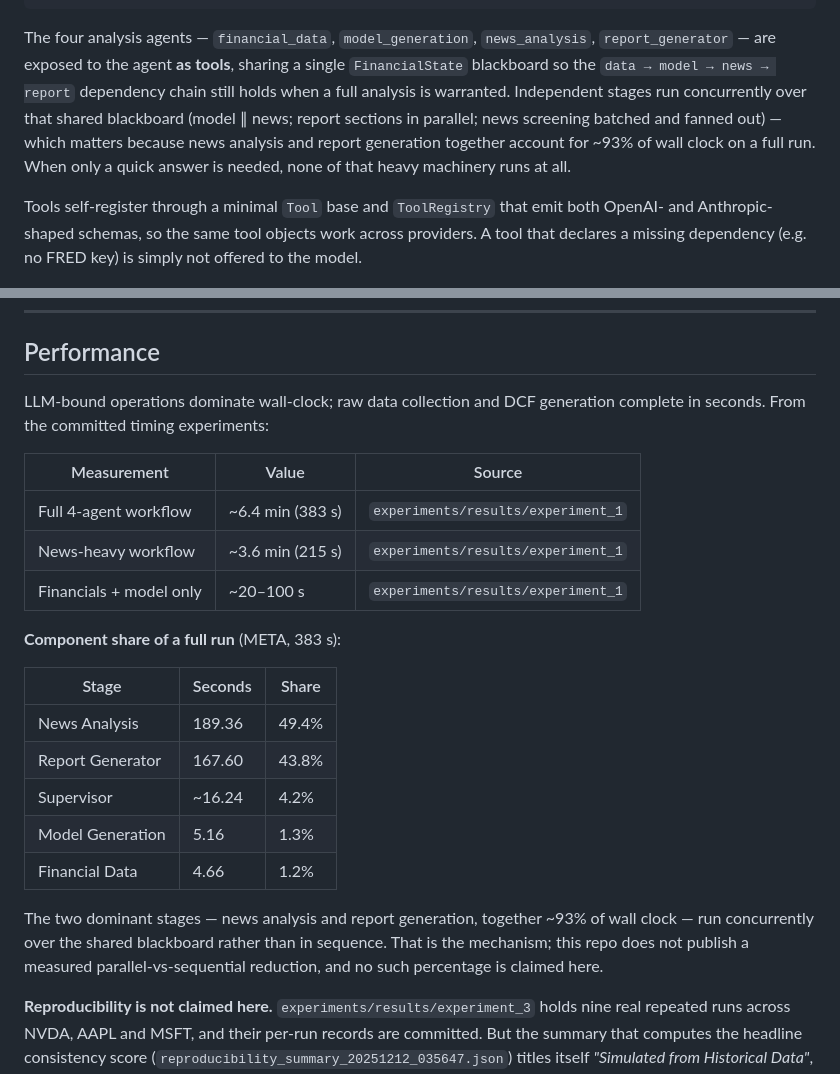
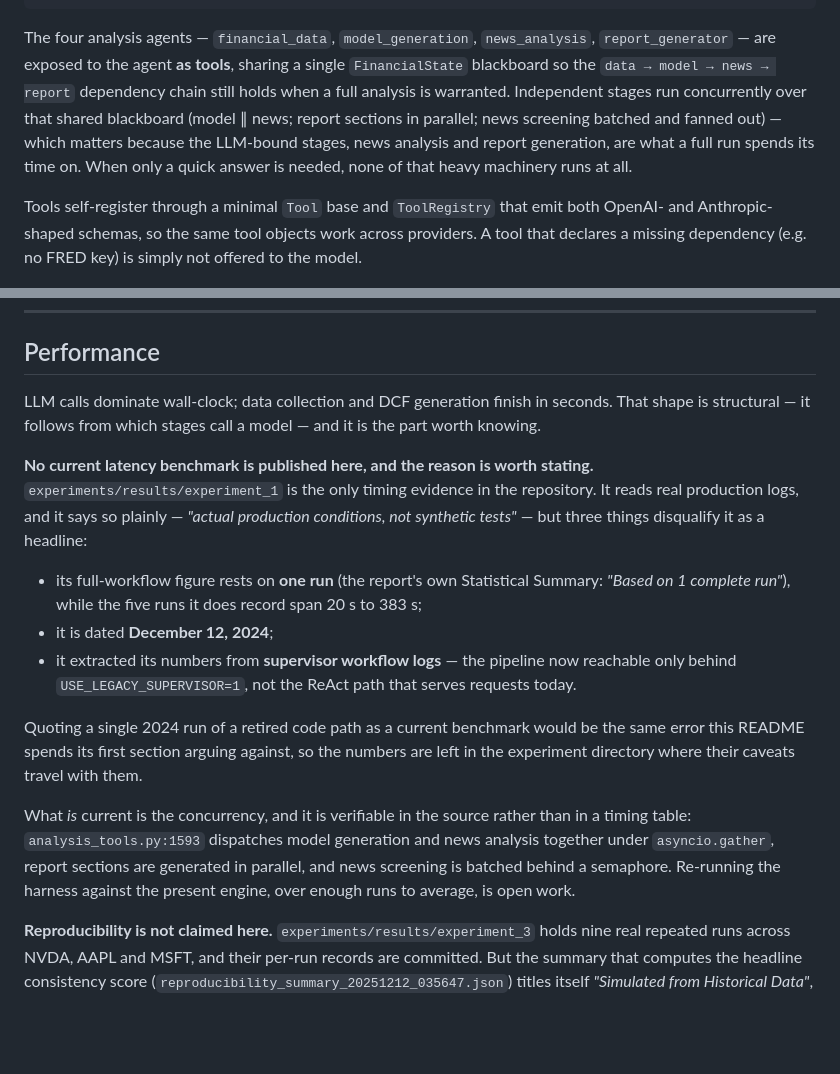
Before and after one commit to Agentic-Analyst/stock-analyst, a Markdown page: README.md, 2 parts joined by grey strips. Rendered like a GitHub page; blank space fills up the shorter version.

Commit message:
docs: stop publishing a latency benchmark that is one run of a retired path
The Performance section quoted ~6.4 min for a full workflow and a
component split of 49.4% / 43.8%, sourced from experiments/results/
experiment_1. Those are real production-log measurements, not estimates.
Three things disqualify them as a current benchmark:

- the full-workflow figure rests on ONE run. The report's own Statistical
  Summary says "Based on 1 complete run", while the five runs it does
  record span 20 s to 383 s, so quoting 383 s picks the slowest.
- it is dated December 12, 2024.
- it read supervisor workflow logs, and that pipeline is now reachable
  only behind USE_LEGACY_SUPERVISOR=1. It does not describe the ReAct path
  that serves requests today.

Quoting a single 2024 run of a retired code path as a live benchmark is
the error this README's first section argues against, so the numbers stay
in the experiment directory where their caveats travel with them.

The concurrency claim survives because it is verifiable in source rather
than in a timing table: analysis_tools.py:1593 dispatches model generation
and news analysis together under asyncio.gather. The "~93% of wall clock"
figure attached to it does not survive, and is removed here and from the
architecture section.

Re-running the harness against the present engine, over enough runs to
average, is named as open work.

Co-Authored-By: Claude Opus 5 (1M context) <noreply@anthropic.com>

````diff
--- a/README.md
+++ b/README.md
@@ -173,7 +173,7 @@ A **ReAct tool-use agent** at the entry point. There is no fixed pipeline and no
                    Excel DCF  ·  Screening JSON  ·  Analyst Report
 ```
 
-The four analysis agents — `financial_data`, `model_generation`, `news_analysis`, `report_generator` — are exposed to the agent **as tools**, sharing a single `FinancialState` blackboard so the `data → model → news → report` dependency chain still holds when a full analysis is warranted. Independent stages run concurrently over that shared blackboard (model ∥ news; report sections in parallel; news screening batched and fanned out) — which matters because news analysis and report generation together account for ~93% of wall clock on a full run. When only a quick answer is needed, none of that heavy machinery runs at all.
+The four analysis agents — `financial_data`, `model_generation`, `news_analysis`, `report_generator` — are exposed to the agent **as tools**, sharing a single `FinancialState` blackboard so the `data → model → news → report` dependency chain still holds when a full analysis is warranted. Independent stages run concurrently over that shared blackboard (model ∥ news; report sections in parallel; news screening batched and fanned out) — which matters because the LLM-bound stages, news analysis and report generation, are what a full run spends its time on. When only a quick answer is needed, none of that heavy machinery runs at all.
 
 Tools self-register through a minimal `Tool` base and `ToolRegistry` that emit both OpenAI- and Anthropic-shaped schemas, so the same tool objects work across providers. A tool that declares a missing dependency (e.g. no FRED key) is simply not offered to the model.
 
@@ -449,28 +449,30 @@ Screening is **parallelized**: up to 50 articles are batched and the batches dis
 
 ## Performance
 
-LLM-bound operations dominate wall-clock; raw data collection and DCF generation complete in seconds. From the committed timing experiments:
+LLM calls dominate wall-clock; data collection and DCF generation finish in seconds.
+That shape is structural — it follows from which stages call a model — and it is the
+part worth knowing.
 
-| Measurement | Value | Source |
-|---|---|---|
-| Full 4-agent workflow | ~6.4 min (383 s) | `experiments/results/experiment_1` |
-| News-heavy workflow | ~3.6 min (215 s) | `experiments/results/experiment_1` |
-| Financials + model only | ~20–100 s | `experiments/results/experiment_1` |
+**No current latency benchmark is published here, and the reason is worth stating.**
+`experiments/results/experiment_1` is the only timing evidence in the repository. It
+reads real production logs, and it says so plainly — *"actual production conditions, not
+synthetic tests"* — but three things disqualify it as a headline:
 
-**Component share of a full run** (META, 383 s):
+- its full-workflow figure rests on **one run** (the report's own Statistical Summary:
+  *"Based on 1 complete run"*), while the five runs it does record span 20 s to 383 s;
+- it is dated **December 12, 2024**;
+- it extracted its numbers from **supervisor workflow logs** — the pipeline now reachable
+  only behind `USE_LEGACY_SUPERVISOR=1`, not the ReAct path that serves requests today.
 
-| Stage | Seconds | Share |
-|---|---|---|
-| News Analysis | 189.36 | 49.4% |
-| Report Generator | 167.60 | 43.8% |
-| Supervisor | ~16.24 | 4.2% |
-| Model Generation | 5.16 | 1.3% |
-| Financial Data | 4.66 | 1.2% |
+Quoting a single 2024 run of a retired code path as a current benchmark would be the
+same error this README spends its first section arguing against, so the numbers are left
+in the experiment directory where their caveats travel with them.
 
-The two dominant stages — news analysis and report generation, together ~93% of wall
-clock — run concurrently over the shared blackboard rather than in sequence. That is the
-mechanism; this repo does not publish a measured parallel-vs-sequential reduction, and no
-such percentage is claimed here.
+What *is* current is the concurrency, and it is verifiable in the source rather than in a
+timing table: `analysis_tools.py:1593` dispatches model generation and news analysis
+together under `asyncio.gather`, report sections are generated in parallel, and news
+screening is batched behind a semaphore. Re-running the harness against the present
+engine, over enough runs to average, is open work.
 
 **Reproducibility is not claimed here.** `experiments/results/experiment_3` holds nine
 real repeated runs across NVDA, AAPL and MSFT, and their per-run records are committed.
````
